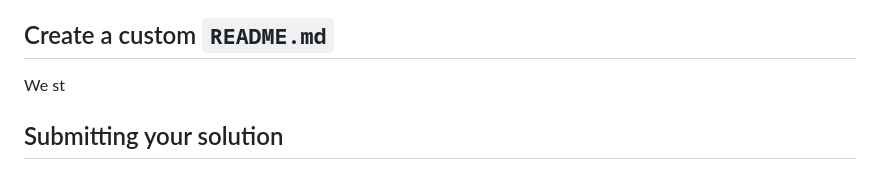
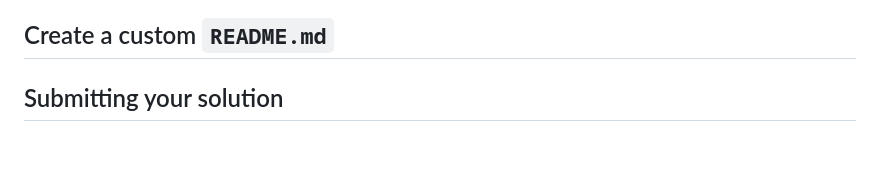
Before and after one commit to yonas-fsaha/Results-summary-component, a Markdown page: README.md, the part around the change. GitHub-like rendering; blank space fills up the shorter version.

```diff
--- a/README.md
+++ b/README.md
@@ -61,7 +61,6 @@ As mentioned above, there are many ways to host your project for free. Our recom
 
 ## Create a custom `README.md`
 
-We st
 ## Submitting your solution
 
 Submit your solution on the platform for the rest of the community to see. Follow our ["Complete guide to submitting solutions"](https://medium.com/frontend-mentor/a-complete-guide-to-submitting-solutions-on-frontend-mentor-ac6384162248) for tips on how to do this.
```
